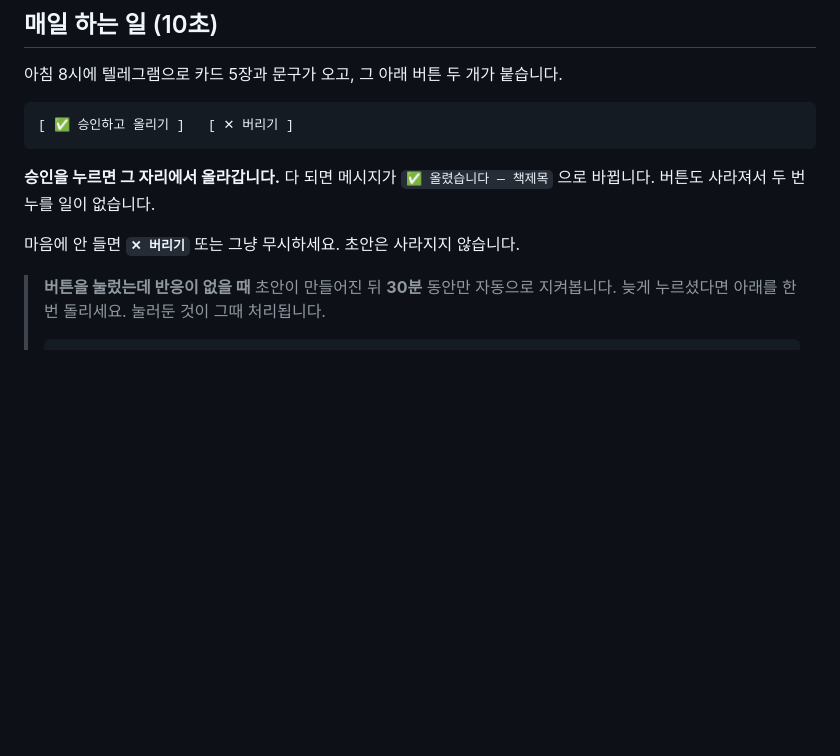
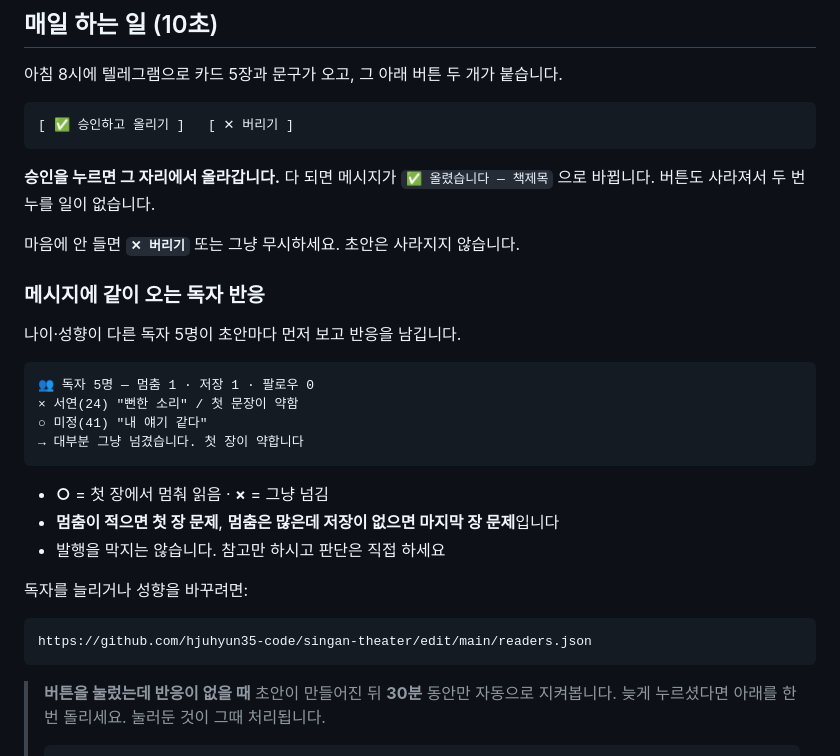
Before and after one commit to hjuhyun35-code/singan-theater, a Markdown page: 발행안내.md, the part around the change. GitHub-like rendering; blank space fills up the shorter version.

Commit message:
발행안내 - 독자 반응 읽는 법 추가

````diff
--- a/발행안내.md
+++ b/발행안내.md
@@ -19,6 +19,26 @@
 `✅ 올렸습니다 — 책제목` 으로 바뀝니다. 버튼도 사라져서 두 번 누를 일이 없습니다.
 
 마음에 안 들면 **`✕ 버리기`** 또는 그냥 무시하세요. 초안은 사라지지 않습니다.
+
+### 메시지에 같이 오는 독자 반응
+
+나이·성향이 다른 독자 5명이 초안마다 먼저 보고 반응을 남깁니다.
+
+```
+👥 독자 5명 — 멈춤 1 · 저장 1 · 팔로우 0
+× 서연(24) "뻔한 소리" / 첫 문장이 약함
+○ 미정(41) "내 얘기 같다"
+→ 대부분 그냥 넘겼습니다. 첫 장이 약합니다
+```
+
+- **○** = 첫 장에서 멈춰 읽음 · **×** = 그냥 넘김
+- **멈춤이 적으면 첫 장 문제**, **멈춤은 많은데 저장이 없으면 마지막 장 문제**입니다
+- 발행을 막지는 않습니다. 참고만 하시고 판단은 직접 하세요
+
+독자를 늘리거나 성향을 바꾸려면:
+```
+https://github.com/hjuhyun35-code/singan-theater/edit/main/readers.json
+```
 
 > **버튼을 눌렀는데 반응이 없을 때**
 > 초안이 만들어진 뒤 **30분** 동안만 자동으로 지켜봅니다. 늦게 누르셨다면 아래를 한 번 돌리세요.
````
